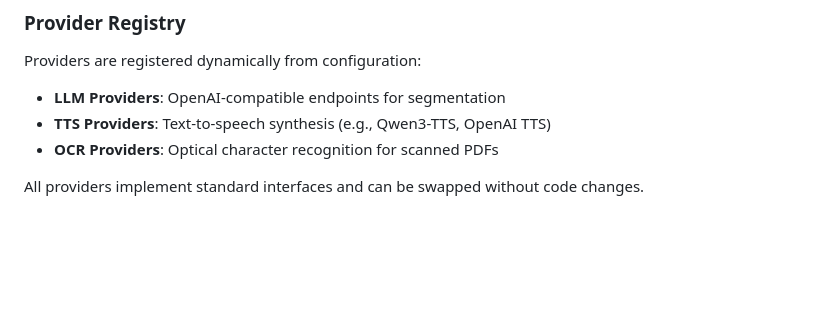
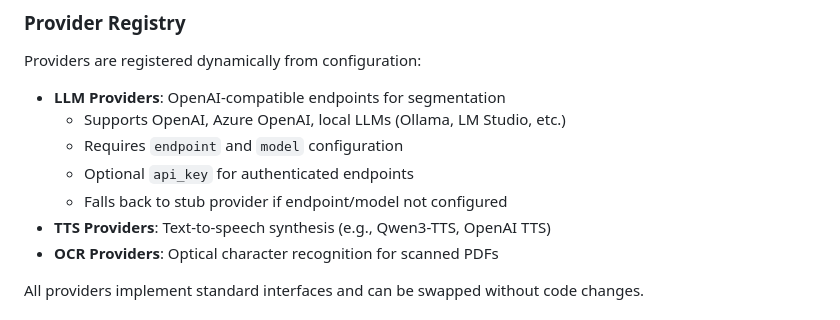
Before and after one commit to unalkalkan/TwelveReader, a Markdown page: SERVER.md, the part around the change. GitHub-like rendering; blank space fills up the shorter version.

Commit message:
Add documentation for OpenAI-compatible LLM provider
Co-authored-by: unalkalkan <9661442+unalkalkan@users.noreply.github.com>

```diff
--- a/SERVER.md
+++ b/SERVER.md
@@ -80,6 +80,10 @@ The storage layer is abstracted through the `Adapter` interface, allowing differ
 Providers are registered dynamically from configuration:
 
 - **LLM Providers**: OpenAI-compatible endpoints for segmentation
+  - Supports OpenAI, Azure OpenAI, local LLMs (Ollama, LM Studio, etc.)
+  - Requires `endpoint` and `model` configuration
+  - Optional `api_key` for authenticated endpoints
+  - Falls back to stub provider if endpoint/model not configured
 - **TTS Providers**: Text-to-speech synthesis (e.g., Qwen3-TTS, OpenAI TTS)
 - **OCR Providers**: Optical character recognition for scanned PDFs
 
```
Also changed, not shown: internal/provider/README.md (added, +113 -0 lines).
